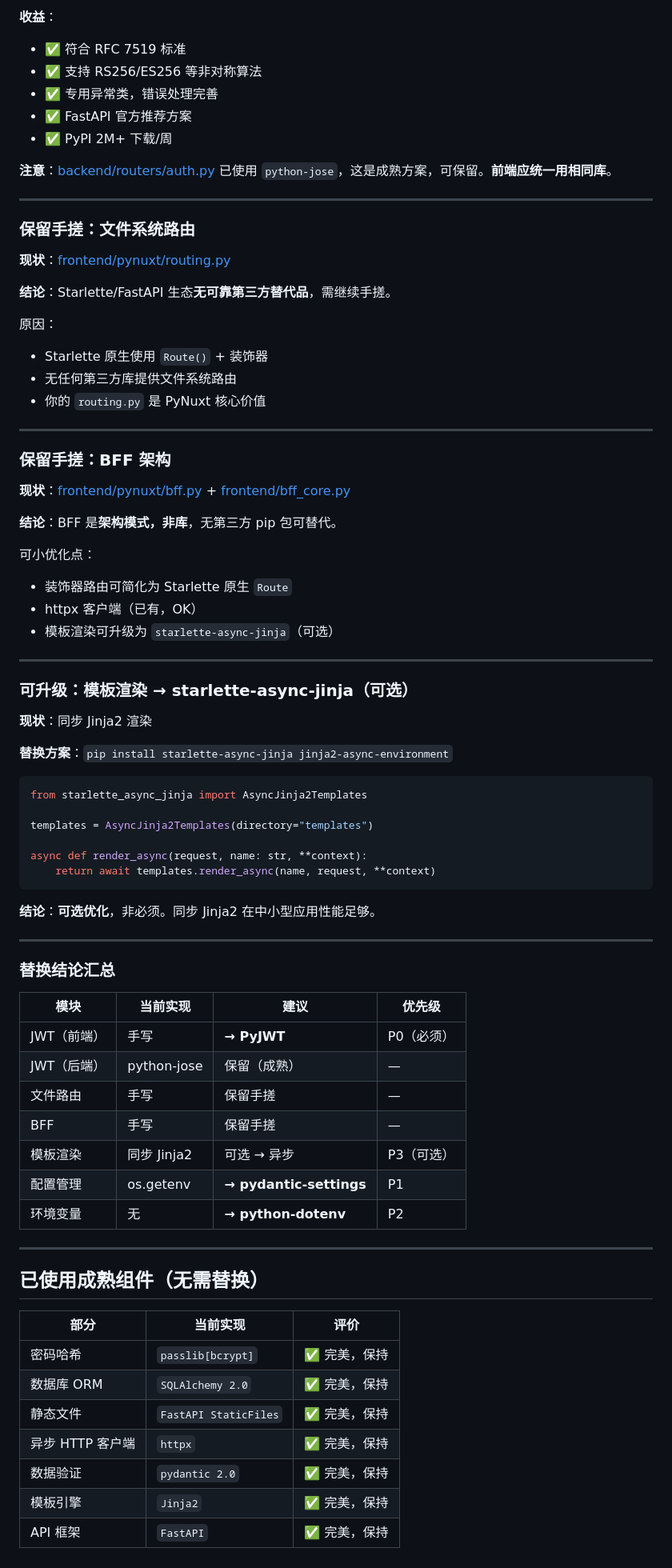
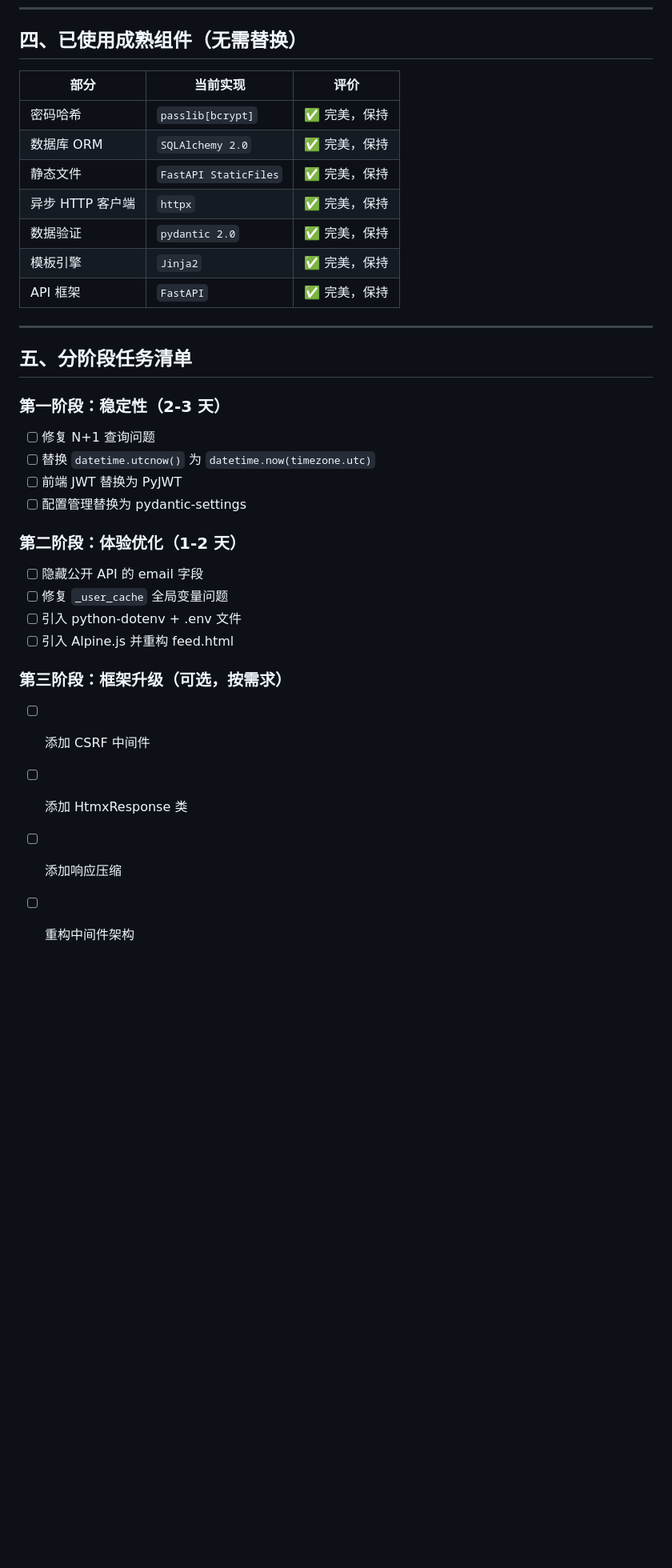
Before and after one commit to jeffreyheping/PyNuxt-Social, a Markdown page: issues.md, the part around one of its changes. Shown at 80% size. GitHub-like rendering; blank space fills up the shorter version.

Commit message:
feat: 项目尝试回顾
Co-authored-by: traeagent <traeagent@users.noreply.github.com>

````diff
--- a/issues.md
+++ b/issues.md
@@ -383,74 +340,4 @@ def verify_token(token: str) -> dict:
-**收益**：
-- ✅ 符合 RFC 7519 标准
-- ✅ 支持 RS256/ES256 等非对称算法
-- ✅ 专用异常类，错误处理完善
-- ✅ FastAPI 官方推荐方案
-- ✅ PyPI 2M+ 下载/周
-
-**注意**：[backend/routers/auth.py](backend/routers/auth.py) 已使用 `python-jose`，这是成熟方案，可保留。**前端应统一用相同库**。
-
----
-
-### 保留手搓：文件系统路由
-
-**现状**：[frontend/pynuxt/routing.py](frontend/pynuxt/routing.py)
-
-**结论**：Starlette/FastAPI 生态**无可靠第三方替代品**，需继续手搓。
-
-原因：
-- Starlette 原生使用 `Route()` + 装饰器
-- 无任何第三方库提供文件系统路由
-- 你的 `routing.py` 是 PyNuxt 核心价值
-
----
-
-### 保留手搓：BFF 架构
-
-**现状**：[frontend/pynuxt/bff.py](frontend/pynuxt/bff.py) + [frontend/bff_core.py](frontend/bff_core.py)
-
-**结论**：BFF 是**架构模式，非库**，无第三方 pip 包可替代。
-
-可小优化点：
-- 装饰器路由可简化为 Starlette 原生 `Route`
-- httpx 客户端（已有，OK）
-- 模板渲染可升级为 `starlette-async-jinja`（可选）
-
----
-
-### 可升级：模板渲染 → starlette-async-jinja（可选）
-
-**现状**：同步 Jinja2 渲染
-
-**替换方案**：`pip install starlette-async-jinja jinja2-async-environment`
-
-```python
-from starlette_async_jinja import AsyncJinja2Templates
-
-templates = AsyncJinja2Templates(directory="templates")
-
-async def render_async(request, name: str, **context):
-    return await templates.render_async(name, request, **context)
-```
-
-**结论**：**可选优化**，非必须。同步 Jinja2 在中小型应用性能足够。
-
----
-
-### 替换结论汇总
-
-| 模块 | 当前实现 | 建议 | 优先级 |
-|------|---------|------|--------|
-| JWT（前端） | 手写 | **→ PyJWT** | P0（必须） |
-| JWT（后端） | python-jose | 保留（成熟） | — |
-| 文件路由 | 手写 | 保留手搓 | — |
-| BFF | 手写 | 保留手搓 | — |
-| 模板渲染 | 同步 Jinja2 | 可选 → 异步 | P3（可选） |
-| 配置管理 | os.getenv | **→ pydantic-settings** | P1 |
-| 环境变量 | 无 | **→ python-dotenv** | P2 |
-
----
-
-## 已使用成熟组件（无需替换）
+## 四、已使用成熟组件（无需替换）
 
 | 部分 | 当前实现 | 评价 |
 |------|---------|------|
@@ -461,3 +348,28 @@ async def render_async(request, name: str, **context):
 | 数据验证 | `pydantic 2.0` | ✅ 完美，保持 |
 | 模板引擎 | `Jinja2` | ✅ 完美，保持 |
 | API 框架 | `FastAPI` | ✅ 完美，保持 |
+
+---
+
+## 五、分阶段任务清单
+
+### 第一阶段：稳定性（2-3 天）
+
+- [ ] 修复 N+1 查询问题
+- [ ] 替换 `datetime.utcnow()` 为 `datetime.now(timezone.utc)`
+- [ ] 前端 JWT 替换为 PyJWT
+- [ ] 配置管理替换为 pydantic-settings
+
+### 第二阶段：体验优化（1-2 天）
+
+- [ ] 隐藏公开 API 的 email 字段
+- [ ] 修复 `_user_cache` 全局变量问题
+- [ ] 引入 python-dotenv + .env 文件
+- [ ] 引入 Alpine.js 并重构 feed.html
+
+### 第三阶段：框架升级（可选，按需求）
+
+- [ ] 添加 CSRF 中间件
+- [ ] 添加 HtmxResponse 类
+- [ ] 添加响应压缩
+- [ ] 重构中间件架构
````
Also changed, not shown: other parts of issues.md (+139 -182 lines).
